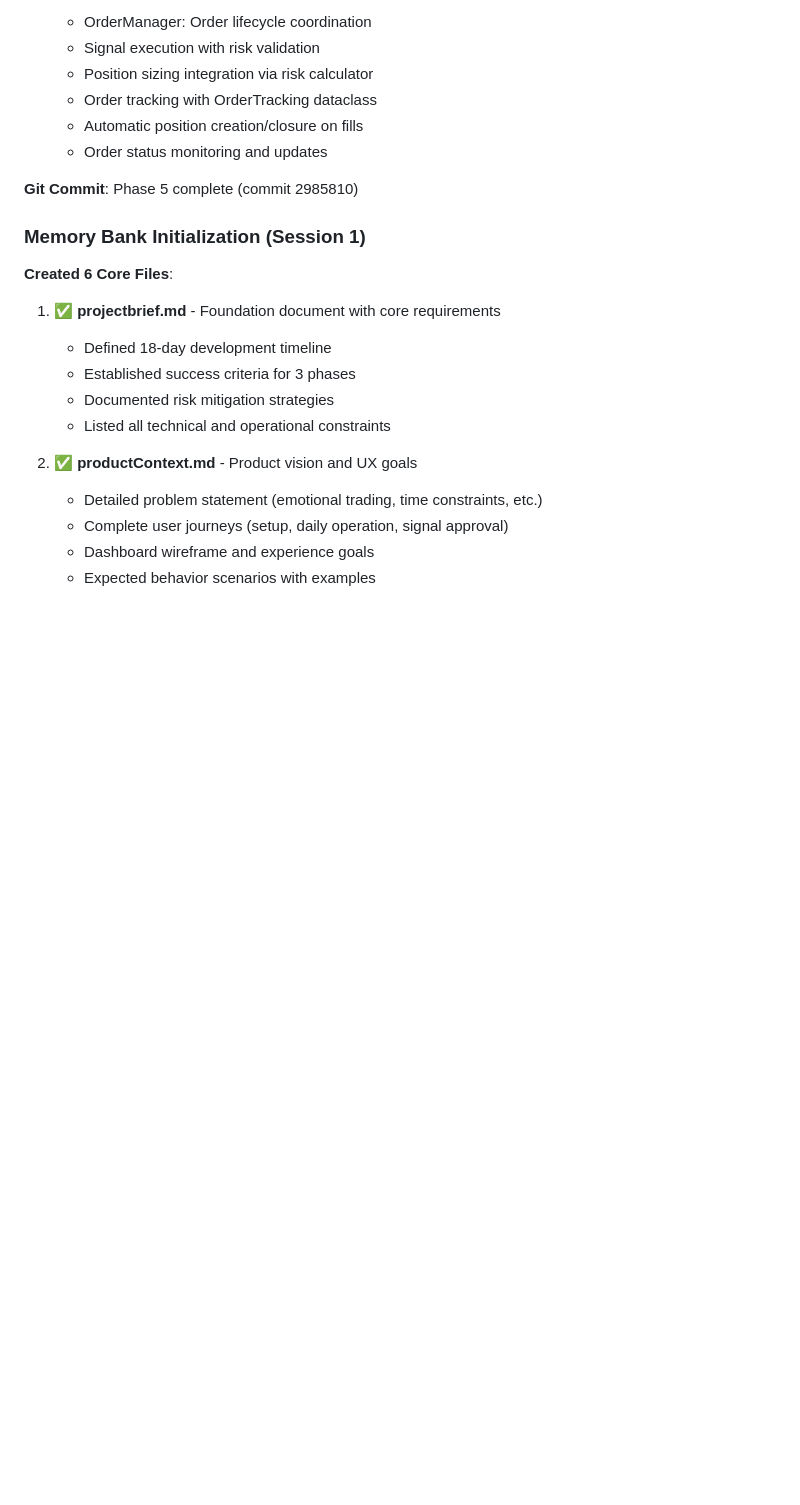
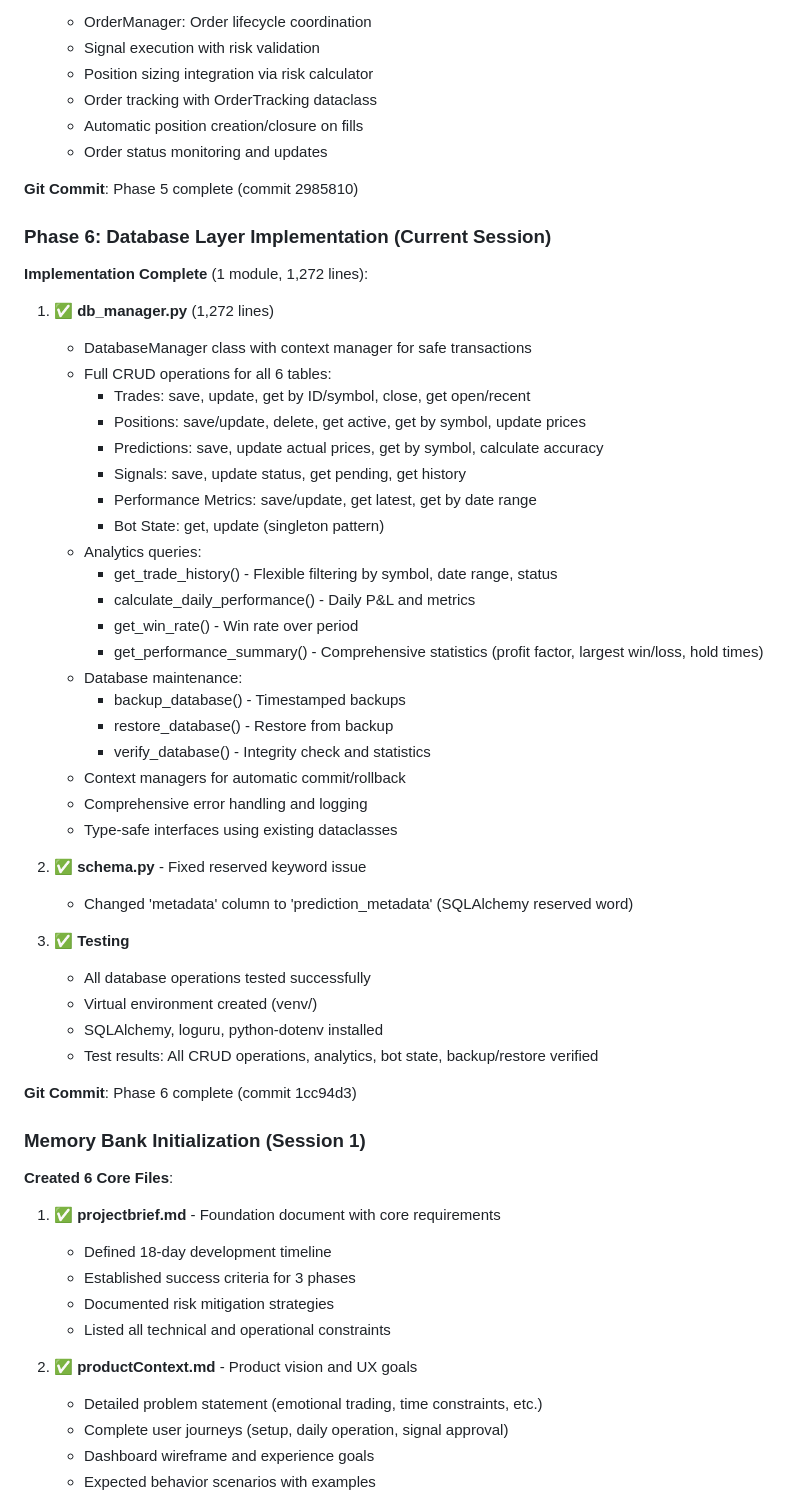
Before and after one commit to noobskies/stock-bot, a Markdown page: memory-bank/activeContext.md, the part around the change printed below. Drawn GitHub-style; blank space fills up the shorter version.

```diff
--- a/memory-bank/activeContext.md
+++ b/memory-bank/activeContext.md
@@ -145,6 +149,45 @@
    - Order status monitoring and updates
 
 **Git Commit**: Phase 5 complete (commit 2985810)
+
+### Phase 6: Database Layer Implementation (Current Session)
+
+**Implementation Complete** (1 module, 1,272 lines):
+
+1. ✅ **db_manager.py** (1,272 lines)
+
+   - DatabaseManager class with context manager for safe transactions
+   - Full CRUD operations for all 6 tables:
+     - Trades: save, update, get by ID/symbol, close, get open/recent
+     - Positions: save/update, delete, get active, get by symbol, update prices
+     - Predictions: save, update actual prices, get by symbol, calculate accuracy
+     - Signals: save, update status, get pending, get history
+     - Performance Metrics: save/update, get latest, get by date range
+     - Bot State: get, update (singleton pattern)
+   - Analytics queries:
+     - get_trade_history() - Flexible filtering by symbol, date range, status
+     - calculate_daily_performance() - Daily P&L and metrics
+     - get_win_rate() - Win rate over period
+     - get_performance_summary() - Comprehensive statistics (profit factor, largest win/loss, hold times)
+   - Database maintenance:
+     - backup_database() - Timestamped backups
+     - restore_database() - Restore from backup
+     - verify_database() - Integrity check and statistics
+   - Context managers for automatic commit/rollback
+   - Comprehensive error handling and logging
+   - Type-safe interfaces using existing dataclasses
+
+2. ✅ **schema.py** - Fixed reserved keyword issue
+
+   - Changed 'metadata' column to 'prediction_metadata' (SQLAlchemy reserved word)
+
+3. ✅ **Testing**
+   - All database operations tested successfully
+   - Virtual environment created (venv/)
+   - SQLAlchemy, loguru, python-dotenv installed
+   - Test results: All CRUD operations, analytics, bot state, backup/restore verified
+
+**Git Commit**: Phase 6 complete (commit 1cc94d3)
 
 ### Memory Bank Initialization (Session 1)
 
```
Also changed, not shown: other parts of memory-bank/activeContext.md (+22 -17 lines), memory-bank/progress.md (+51 -16 lines).
